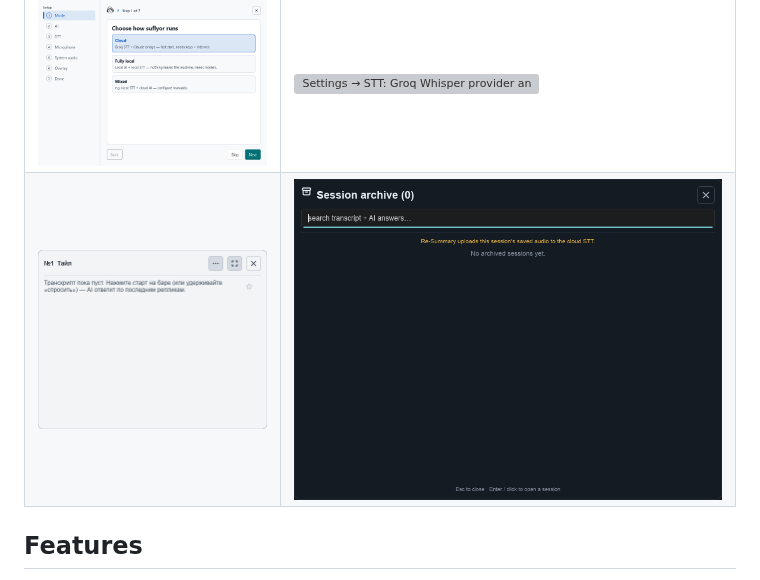
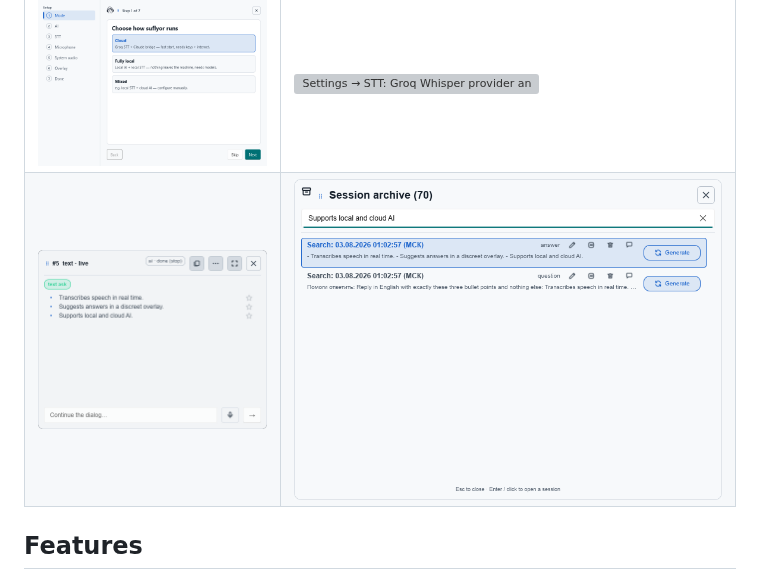
Before and after one commit to PavelLizunov/suflyor, a Markdown page: README.md, the part around the change. Rendered like a GitHub page; pictures changed too: docs/showcase/session-archive.png, docs/showcase/tile-answer.png (added), docs/showcase/tile-empty.png (deleted); grey boxes are pictures that could not be loaded.

Commit message:
fix: polish archive and refresh README screenshots

```diff
--- a/README.md
+++ b/README.md
@@ -23,7 +23,7 @@ The `master` branch may contain unreleased work.
 | ![Overlay bar — Glacier theme](docs/showcase/overlay-bar-glacier.png) | ![Overlay bar — Graphite theme](docs/showcase/overlay-bar-graphite.png) |
 | ![Overlay bar — Obsidian theme](docs/showcase/overlay-bar-obsidian.png) | ![Overlay bar — Light Frost theme](docs/showcase/overlay-bar-light-frost.png) |
 | ![Seven-step setup wizard](docs/showcase/setup-wizard.png) | ![Settings → STT: Groq Whisper provider and model selected](docs/showcase/settings-stt-cloud.png) |
-| ![Empty answer tile with usage guidance](docs/showcase/tile-empty.png) | ![Searchable session archive](docs/showcase/session-archive.png) |
+| ![AI answer tile using the local model](docs/showcase/tile-answer.png) | ![Searchable session archive](docs/showcase/session-archive.png) |
 
 ## Features
 
```
Also changed, not shown: docs/audit-2026-08-03-readme-screenshots/README.md (added, +23 -0 lines), docs/audit-2026-08-03-readme-screenshots/archive-header-after.png (added), docs/audit-2026-08-03-readme-screenshots/archive-header-before.png (added), 1 other file.
